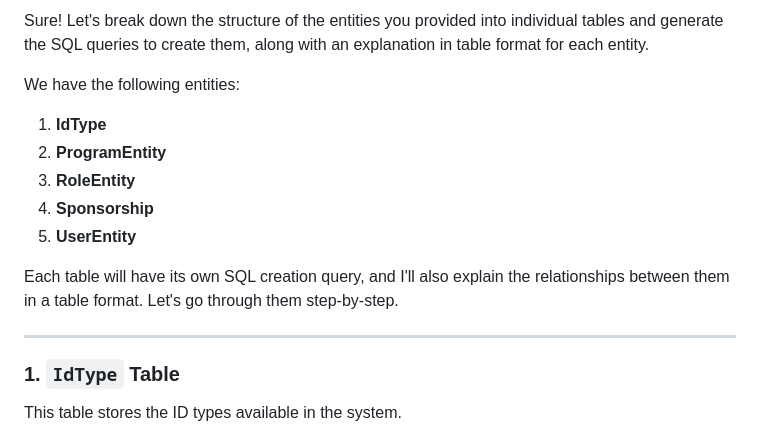
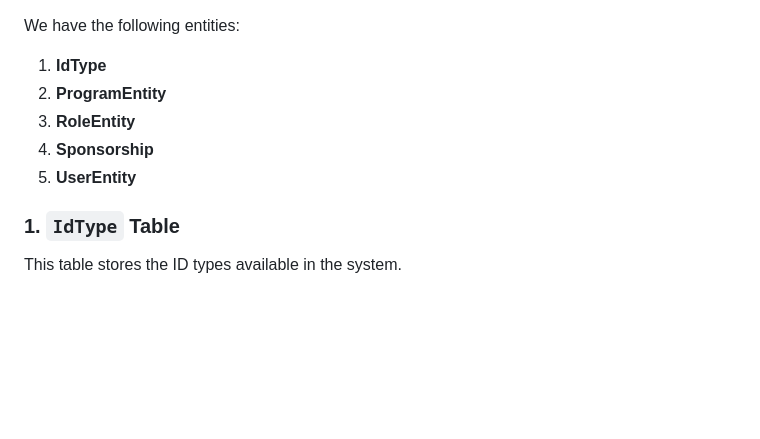
Before and after one commit to shazaib491/js-Tut, a Markdown page: mysql.md, the part around the change. GitHub-like rendering; blank space fills up the shorter version.

```diff
--- a/mysql.md
+++ b/mysql.md
@@ -1,5 +1,3 @@
-Sure! Let's break down the structure of the entities you provided into individual tables and generate the SQL queries to create them, along with an explanation in table format for each entity.
-
 We have the following entities:
 
 1. **IdType**
@@ -8,9 +6,7 @@ We have the following entities:
 4. **Sponsorship**
 5. **UserEntity**
 
-Each table will have its own SQL creation query, and I'll also explain the relationships between them in a table format. Let's go through them step-by-step.
 
----
 
 ### **1. `IdType` Table**
 This table stores the ID types available in the system.
```
